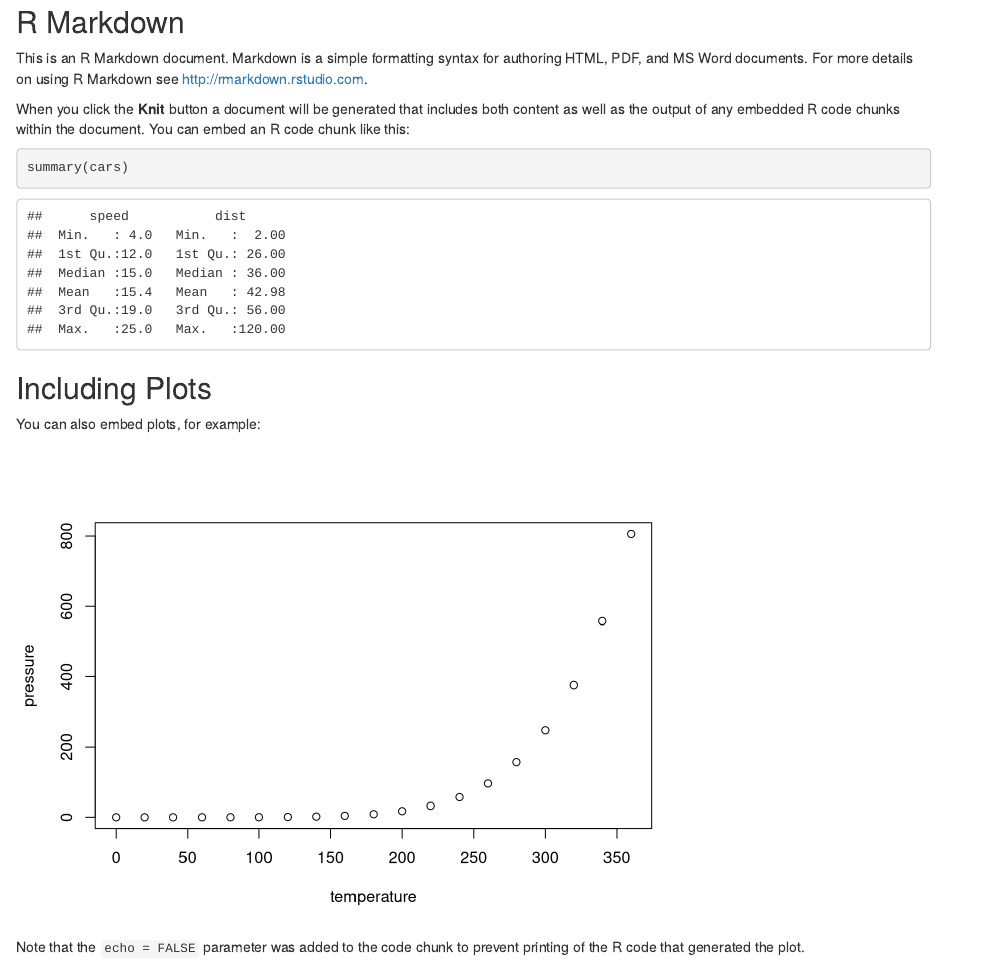
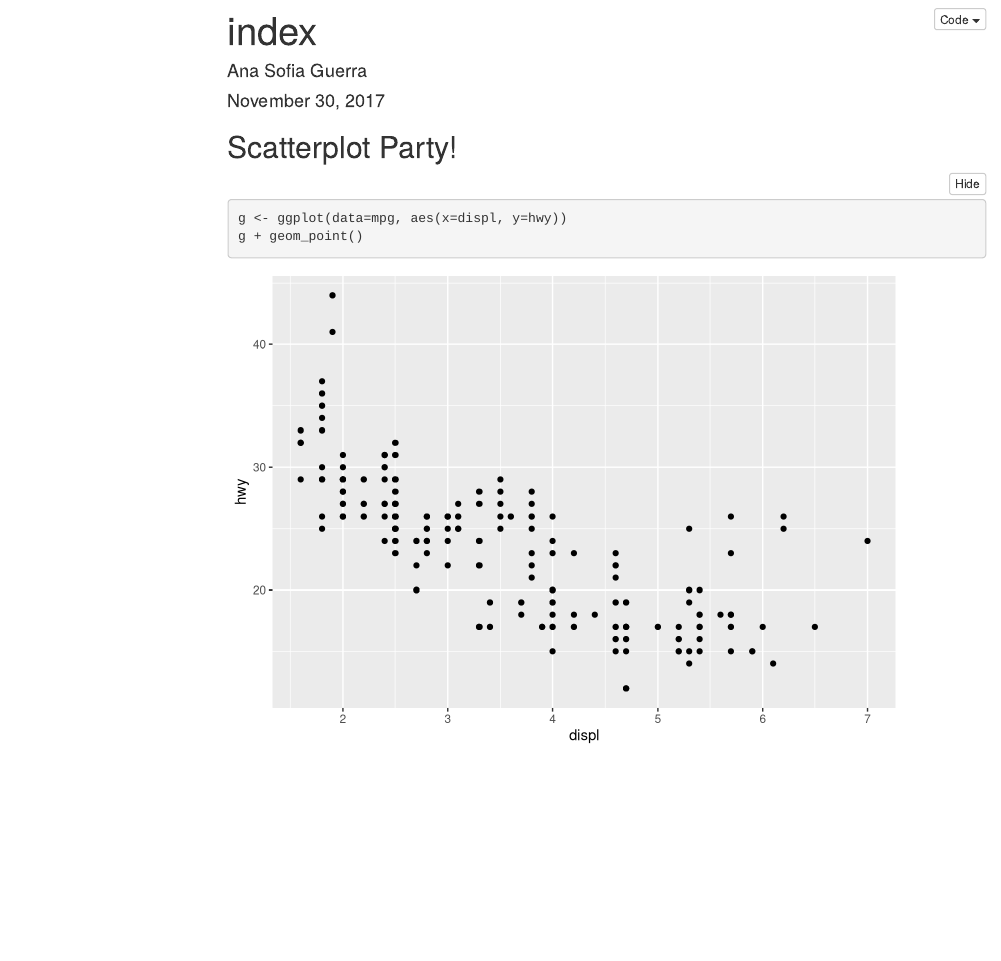
Before and after one commit to asguerra/software_carpentry_ws, an R Markdown document (docs/index.Rmd): the page in a window 1100 px wide, from 140 px down before the commit and from 10 px down after it. Rendered offline with R 4.5, knitr and Pandoc, with nearby package versions; folded parts are opened; menus at the side of the page are left out.

Commit message:
lookin pertyw/ scatter plot!

````diff
--- a/docs/index.Rmd
+++ b/docs/index.Rmd
@@ -2,29 +2,25 @@
 title: "index"
 author: "Ana Sofia Guerra"
 date: "November 30, 2017"
-output: html_document
+output:
+  html_document:
+    code_folding: hide
+    toc: true
+    toc_float: true
 ---
 
 ```{r setup, include=FALSE}
 knitr::opts_chunk$set(echo = TRUE)
 ```
 
-## R Markdown
+## Scatterplot Party!
 
-This is an R Markdown document. Markdown is a simple formatting syntax for authoring HTML, PDF, and MS Word documents. For more details on using R Markdown see <http://rmarkdown.rstudio.com>.
-
-When you click the **Knit** button a document will be generated that includes both content as well as the output of any embedded R code chunks within the document. You can embed an R code chunk like this:
-
-```{r cars}
-summary(cars)
+```{r mpg, include=FALSE}
+library(tidyverse)
+#mpg
 ```
 
-## Including Plots
-
-You can also embed plots, for example:
-
-```{r pressure, echo=FALSE}
-plot(pressure)
+```{r scatterplot}
+g <- ggplot(data=mpg, aes(x=displ, y=hwy))
+g + geom_point()
 ```
-
-Note that the `echo = FALSE` parameter was added to the code chunk to prevent printing of the R code that generated the plot.
````
Also changed, not shown: 1 other file.
